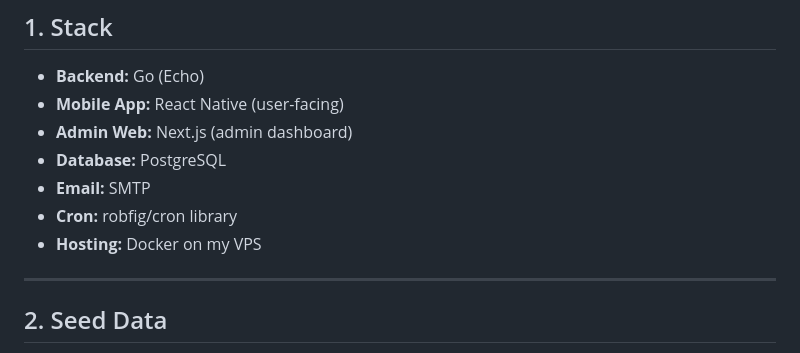
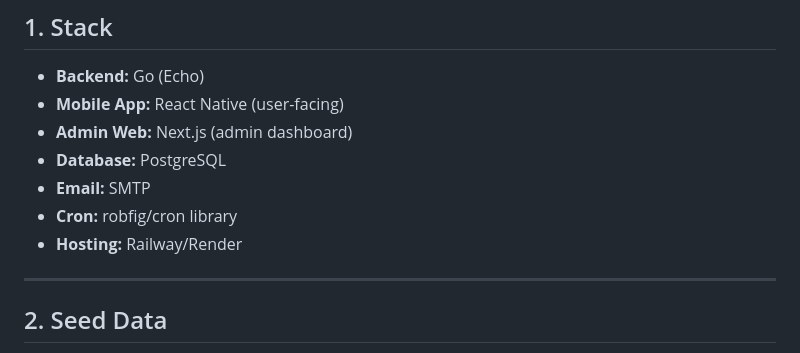
Before and after one commit to kesyafebriana/cashdino, a Markdown page: .claude/docs/SYSTEM_DESIGN.md, the part around the change. GitHub-like rendering.

Commit message:
chore: update system design

```diff
--- a/.claude/docs/SYSTEM_DESIGN.md
+++ b/.claude/docs/SYSTEM_DESIGN.md
@@ -6,7 +6,7 @@
 - **Database:** PostgreSQL
 - **Email:** SMTP
 - **Cron:** robfig/cron library
-- **Hosting:** Docker on my VPS
+- **Hosting:** Railway/Render
 
 ---
 
```
